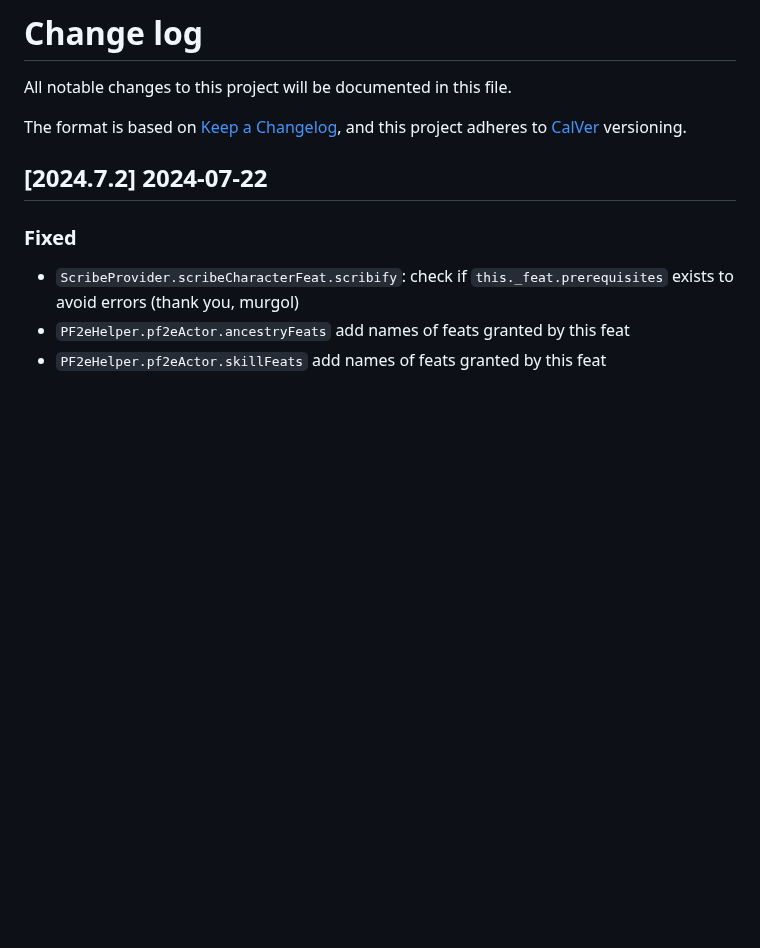
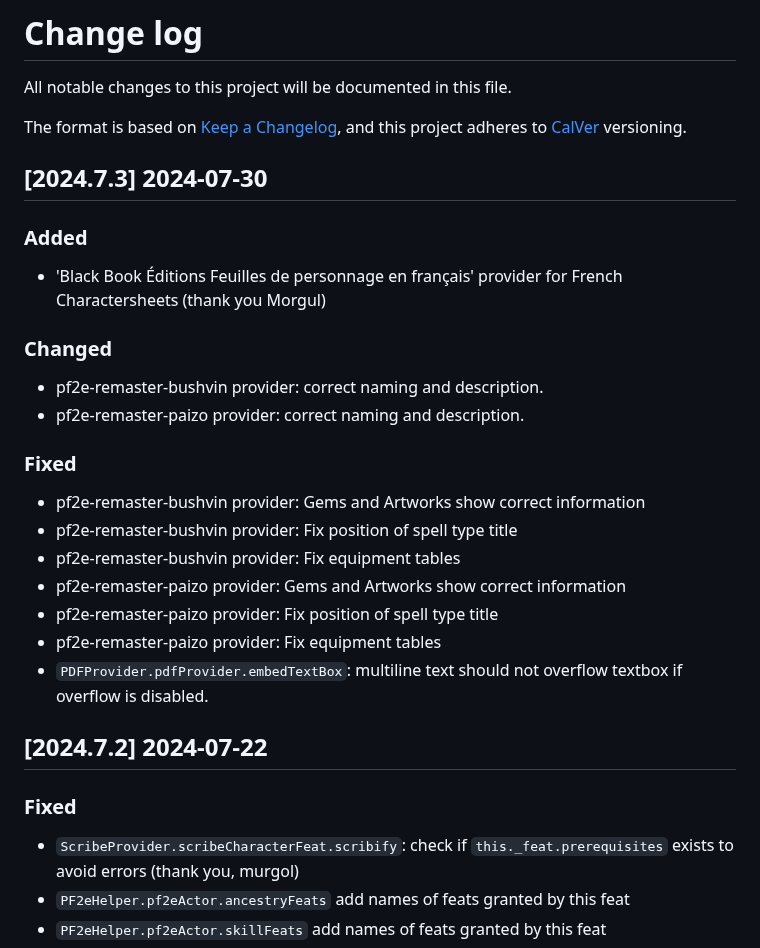
Before and after one commit to bushvin/actor-export, a Markdown page: CHANGELOG.md, the part around the change. Rendered like a GitHub page; blank space fills up the shorter version.

```diff
--- a/CHANGELOG.md
+++ b/CHANGELOG.md
@@ -4,6 +4,27 @@ All notable changes to this project will be documented in this file.
 
 The format is based on [Keep a Changelog](https://keepachangelog.com/en/1.0.0/),
 and this project adheres to [CalVer](https://calver.org/about.html) versioning.
+
+## [2024.7.3] 2024-07-30
+
+### Added
+
+- 'Black Book Éditions Feuilles de personnage en français' provider for French Charactersheets (thank you Morgul)
+
+### Changed
+
+- pf2e-remaster-bushvin provider: correct naming and description.
+- pf2e-remaster-paizo provider: correct naming and description.
+
+### Fixed
+
+- pf2e-remaster-bushvin provider: Gems and Artworks show correct information
+- pf2e-remaster-bushvin provider: Fix position of spell type title
+- pf2e-remaster-bushvin provider: Fix equipment tables
+- pf2e-remaster-paizo provider: Gems and Artworks show correct information
+- pf2e-remaster-paizo provider: Fix position of spell type title
+- pf2e-remaster-paizo provider: Fix equipment tables
+- `PDFProvider.pdfProvider.embedTextBox`: multiline text should not overflow textbox if overflow is disabled.
 
 ## [2024.7.2] 2024-07-22
 
```
